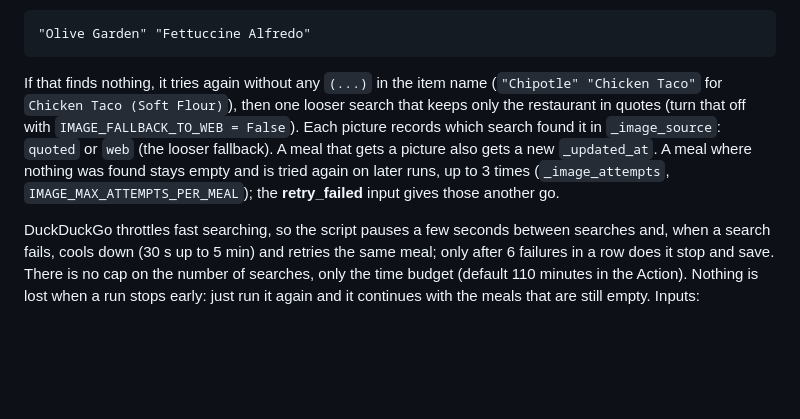
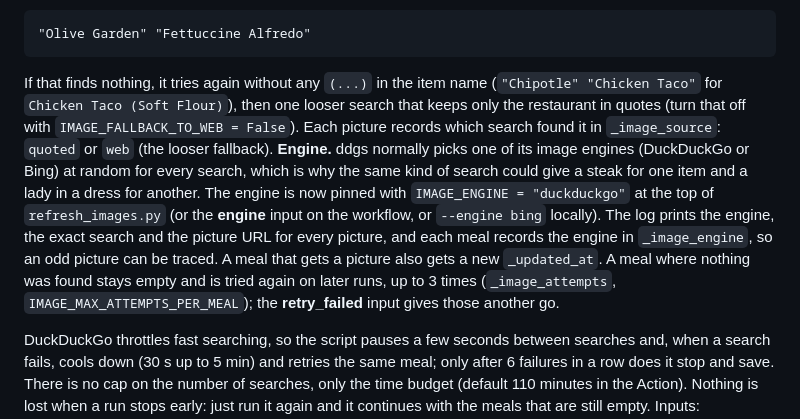
Before and after one commit to mzaiger/FastFoodDiet, a Markdown page: README.md, the part around the change. Rendered like a GitHub page; blank space fills up the shorter version.

````diff
--- a/README.md
+++ b/README.md
@@ -136,7 +136,7 @@ Beverages, dips, sauces and condiments are excluded, and any item with an unknow
 "Olive Garden" "Fettuccine Alfredo"
 ```
 
-If that finds nothing, it tries again without any `(...)` in the item name (`"Chipotle" "Chicken Taco"` for `Chicken Taco (Soft Flour)`), then one looser search that keeps only the restaurant in quotes (turn that off with `IMAGE_FALLBACK_TO_WEB = False`). Each picture records which search found it in `_image_source`: `quoted` or `web` (the looser fallback). A meal that gets a picture also gets a new `_updated_at`. A meal where nothing was found stays empty and is tried again on later runs, up to 3 times (`_image_attempts`, `IMAGE_MAX_ATTEMPTS_PER_MEAL`); the **retry_failed** input gives those another go.
+If that finds nothing, it tries again without any `(...)` in the item name (`"Chipotle" "Chicken Taco"` for `Chicken Taco (Soft Flour)`), then one looser search that keeps only the restaurant in quotes (turn that off with `IMAGE_FALLBACK_TO_WEB = False`). Each picture records which search found it in `_image_source`: `quoted` or `web` (the looser fallback). **Engine.** ddgs normally picks one of its image engines (DuckDuckGo or Bing) at random for every search, which is why the same kind of search could give a steak for one item and a lady in a dress for another. The engine is now pinned with `IMAGE_ENGINE = "duckduckgo"` at the top of `refresh_images.py` (or the **engine** input on the workflow, or `--engine bing` locally). The log prints the engine, the exact search and the picture URL for every picture, and each meal records the engine in `_image_engine`, so an odd picture can be traced. A meal that gets a picture also gets a new `_updated_at`. A meal where nothing was found stays empty and is tried again on later runs, up to 3 times (`_image_attempts`, `IMAGE_MAX_ATTEMPTS_PER_MEAL`); the **retry_failed** input gives those another go.
 
 DuckDuckGo throttles fast searching, so the script pauses a few seconds between searches and, when a search fails, cools down (30 s up to 5 min) and retries the same meal; only after 6 failures in a row does it stop and save. There is no cap on the number of searches, only the time budget (default 110 minutes in the Action). Nothing is lost when a run stops early: just run it again and it continues with the meals that are still empty. Inputs: *retry_failed*, *restaurant* (just one chain, good for a quick test), *delay* (seconds between searches), *time budget*.
 
````
